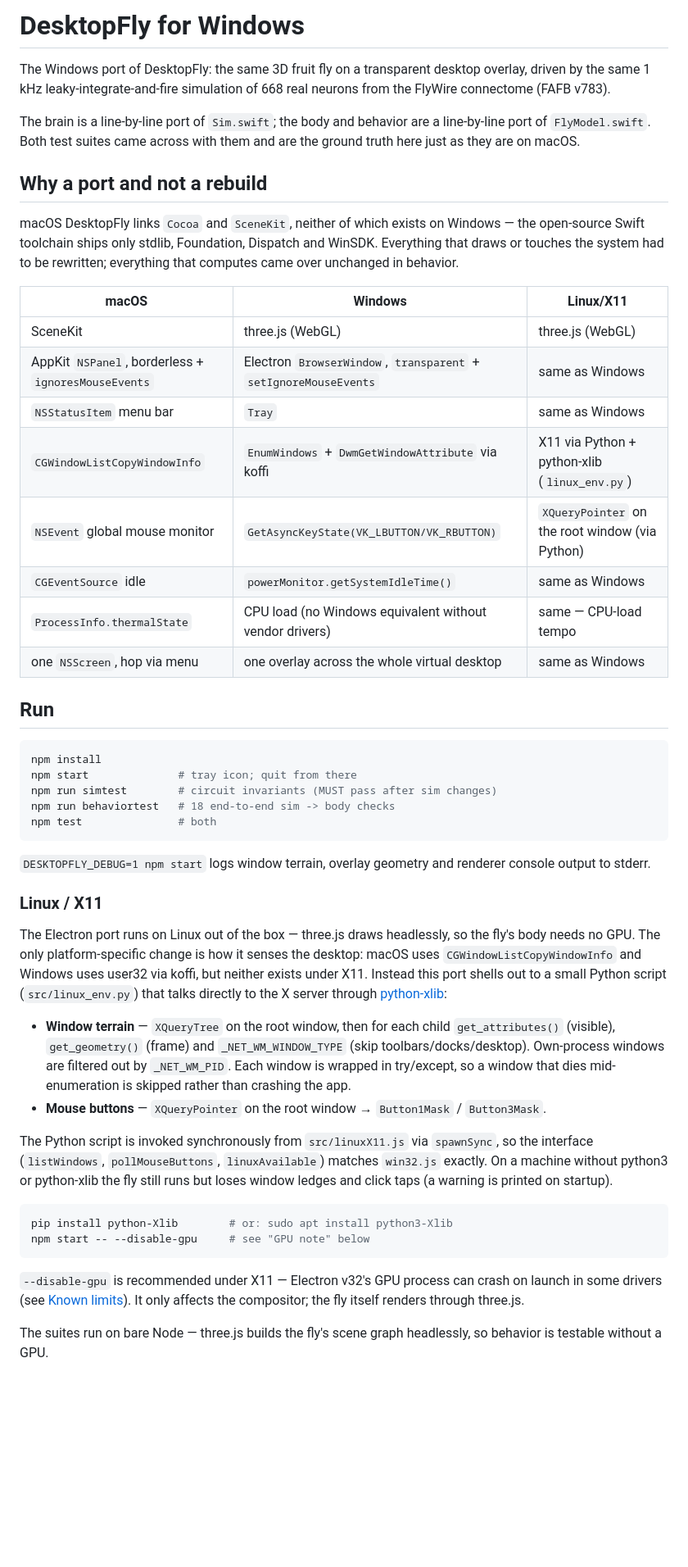
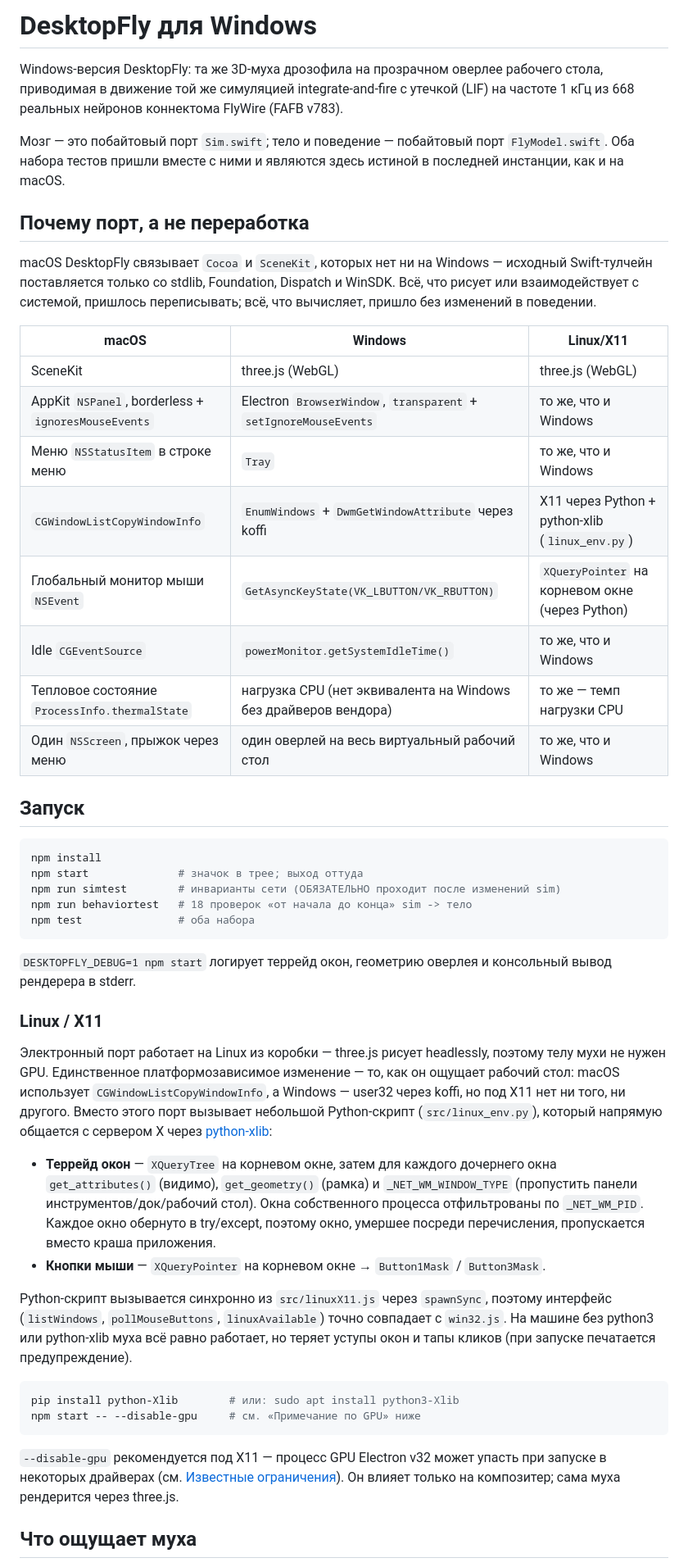
Before and after one commit to s4ph3r/desktop-fly-linux, a Markdown page: README.md, the part around one of its changes. Shown at 82% size. Rendered like a GitHub page; blank space fills up the shorter version.

Commit message:
docs: перевести README.md (root + windows) на русский язык

````diff
--- a/README.md
+++ b/README.md
@@ -1,76 +1,74 @@
-# DesktopFly for Windows
+# DesktopFly для Windows
 
-The Windows port of DesktopFly: the same 3D fruit fly on a transparent
-desktop overlay, driven by the same 1 kHz leaky-integrate-and-fire simulation
-of 668 real neurons from the FlyWire connectome (FAFB v783).
+Windows-версия DesktopFly: та же 3D-муха дрозофила на прозрачном оверлее рабочего
+стола, приводимая в движение той же симуляцией integrate-and-fire с утечкой (LIF)
+на частоте 1 кГц из 668 реальных нейронов коннектома FlyWire (FAFB v783).
 
-The brain is a line-by-line port of `Sim.swift`; the body and behavior are a
-line-by-line port of `FlyModel.swift`. Both test suites came across with them
-and are the ground truth here just as they are on macOS.
+Мозг — это побайтовый порт `Sim.swift`; тело и поведение — побайтовый порт
+`FlyModel.swift`. Оба набора тестов пришли вместе с ними и являются здесь истиной
+в последней инстанции, как и на macOS.
 
-## Why a port and not a rebuild
+## Почему порт, а не переработка
 
-macOS DesktopFly links `Cocoa` and `SceneKit`, neither of which exists on
-Windows — the open-source Swift toolchain ships only stdlib, Foundation,
-Dispatch and WinSDK. Everything that draws or touches the system had to be
-rewritten; everything that computes came over unchanged in behavior.
+macOS DesktopFly связывает `Cocoa` и `SceneKit`, которых нет ни на Windows —
+исходный Swift-тулчейн поставляется только со stdlib, Foundation, Dispatch и WinSDK.
+Всё, что рисует или взаимодействует с системой, пришлось переписывать; всё, что
+вычисляет, пришло без изменений в поведении.
 
 | macOS | Windows | Linux/X11 |
 |---|---|---|
 | SceneKit | three.js (WebGL) | three.js (WebGL) |
-| AppKit `NSPanel`, borderless + `ignoresMouseEvents` | Electron `BrowserWindow`, `transparent` + `setIgnoreMouseEvents` | same as Windows |
-| `NSStatusItem` menu bar | `Tray` | same as Windows |
-| `CGWindowListCopyWindowInfo` | `EnumWindows` + `DwmGetWindowAttribute` via koffi | X11 via Python + python-xlib (`linux_env.py`) |
-| `NSEvent` global mouse monitor | `GetAsyncKeyState(VK_LBUTTON/VK_RBUTTON)` | `XQueryPointer` on the root window (via Python) |
-| `CGEventSource` idle | `powerMonitor.getSystemIdleTime()` | same as Windows |
-| `ProcessInfo.thermalState` | CPU load (no Windows equivalent without vendor drivers) | same — CPU-load tempo |
-| one `NSScreen`, hop via menu | one overlay across the whole virtual desktop | same as Windows |
+| AppKit `NSPanel`, borderless + `ignoresMouseEvents` | Electron `BrowserWindow`, `transparent` + `setIgnoreMouseEvents` | то же, что и Windows |
+| Меню `NSStatusItem` в строке меню | `Tray` | то же, что и Windows |
+| `CGWindowListCopyWindowInfo` | `EnumWindows` + `DwmGetWindowAttribute` через koffi | X11 через Python + python-xlib (`linux_env.py`) |
+| Глобальный монитор мыши `NSEvent` | `GetAsyncKeyState(VK_LBUTTON/VK_RBUTTON)` | `XQueryPointer` на корневом окне (через Python) |
+| Idle `CGEventSource` | `powerMonitor.getSystemIdleTime()` | то же, что и Windows |
+| Тепловое состояние `ProcessInfo.thermalState` | нагрузка CPU (нет эквивалента на Windows без драйверов вендора) | то же — темп нагрузки CPU |
+| Один `NSScreen`, прыжок через меню | один оверлей на весь виртуальный рабочий стол | то же, что и Windows |
 
-## Run
+## Запуск
 
 ```sh
 npm install
-npm start              # tray icon; quit from there
-npm run simtest        # circuit invariants (MUST pass after sim changes)
-npm run behaviortest   # 18 end-to-end sim -> body checks
-npm test               # both
+npm start              # значок в трее; выход оттуда
+npm run simtest        # инварианты сети (ОБЯЗАТЕЛЬНО проходит после изменений sim)
+npm run behaviortest   # 18 проверок «от начала до конца» sim -> тело
+npm test               # оба набора
 ```
 
-`DESKTOPFLY_DEBUG=1 npm start` logs window terrain, overlay geometry and
-renderer console output to stderr.
+`DESKTOPFLY_DEBUG=1 npm start` логирует террейд окон, геометрию оверлея и
+консольный вывод рендерера в stderr.
 
 ### Linux / X11
 
-The Electron port runs on Linux out of the box — three.js draws headlessly, so
-the fly's body needs no GPU. The only platform-specific change is how it senses
-the desktop: macOS uses `CGWindowListCopyWindowInfo` and Windows uses user32 via
-koffi, but neither exists under X11. Instead this port shells out to a small
-Python script (`src/linux_env.py`) that talks directly to the X server through
-[python-xlib](https://pypi.org/project/python-Xlib/):
+Электронный порт работает на Linux из коробки — three.js рисует headlessly, поэтому
+телу мухи не нужен GPU. Единственное платформозависимое изменение — то, как он
+ощущает рабочий стол: macOS использует `CGWindowListCopyWindowInfo`, а Windows —
+user32 через koffi, но под X11 нет ни того, ни другого. Вместо этого порт вызывает
+небольшой Python-скрипт (`src/linux_env.py`), который напрямую общается с сервером
+X через [python-xlib](https://pypi.org/project/python-Xlib/):
 
-- **Window terrain** — `XQueryTree` on the root window, then for each child
-  `get_attributes()` (visible), `get_geometry()` (frame) and `_NET_WM_WINDOW_TYPE`
-  (skip toolbars/docks/desktop). Own-process windows are filtered out by
-  `_NET_WM_PID`. Each window is wrapped in try/except, so a window that dies
-  mid-enumeration is skipped rather than crashing the app.
-- **Mouse buttons** — `XQueryPointer` on the root window → `Button1Mask` /
+- **Террейд окон** — `XQueryTree` на корневом окне, затем для каждого дочернего
+  окна `get_attributes()` (видимо), `get_geometry()` (рамка) и `_NET_WM_WINDOW_TYPE`
+  (пропустить панели инструментов/док/рабочий стол). Окна собственного процесса
+  отфильтрованы по `_NET_WM_PID`. Каждое окно обернуто в try/except, поэтому окно,
+  умершее посреди перечисления, пропускается вместо краша приложения.
+- **Кнопки мыши** — `XQueryPointer` на корневом окне → `Button1Mask` /
   `Button3Mask`.
 
-The Python script is invoked synchronously from `src/linuxX11.js` via
-`spawnSync`, so the interface (`listWindows`, `pollMouseButtons`,
-`linuxAvailable`) matches `win32.js` exactly. On a machine without python3 or
-python-xlib the fly still runs but loses window ledges and click taps (a warning
-is printed on startup).
+Python-скрипт вызывается синхронно из `src/linuxX11.js` через `spawnSync`, поэтому
+интерфейс (`listWindows`, `pollMouseButtons`, `linuxAvailable`) точно совпадает с
+`win32.js`. На машине без python3 или python-xlib муха всё равно работает, но теряет
+уступы окон и тапы кликов (при запуске печатается предупреждение).
 
 ```sh
-pip install python-Xlib        # or: sudo apt install python3-Xlib
-npm start -- --disable-gpu     # see "GPU note" below
+pip install python-Xlib        # или: sudo apt install python3-Xlib
+npm start -- --disable-gpu     # см. «Примечание по GPU» ниже
 ```
 
-`--disable-gpu` is recommended under X11 — Electron v32's GPU process can crash
-on launch in some drivers (see [Known limits](#known-limits)). It only affects
-the compositor; the fly itself renders through three.js.
+`--disable-gpu` рекомендуется под X11 — процесс GPU Electron v32 может упасть при
+запуске в некоторых драйверах (см. [Известные ограничения](#известные-ограничения)).
+Он влияет только на композитер; сама муха рендерится через three.js.
 
-The suites run on bare Node — three.js builds the fly's scene graph headlessly,
-so behavior is testable without a GPU.
+## Что ощущает муха
 
````
Also changed, not shown: other parts of README.md (+52 -57 lines).
